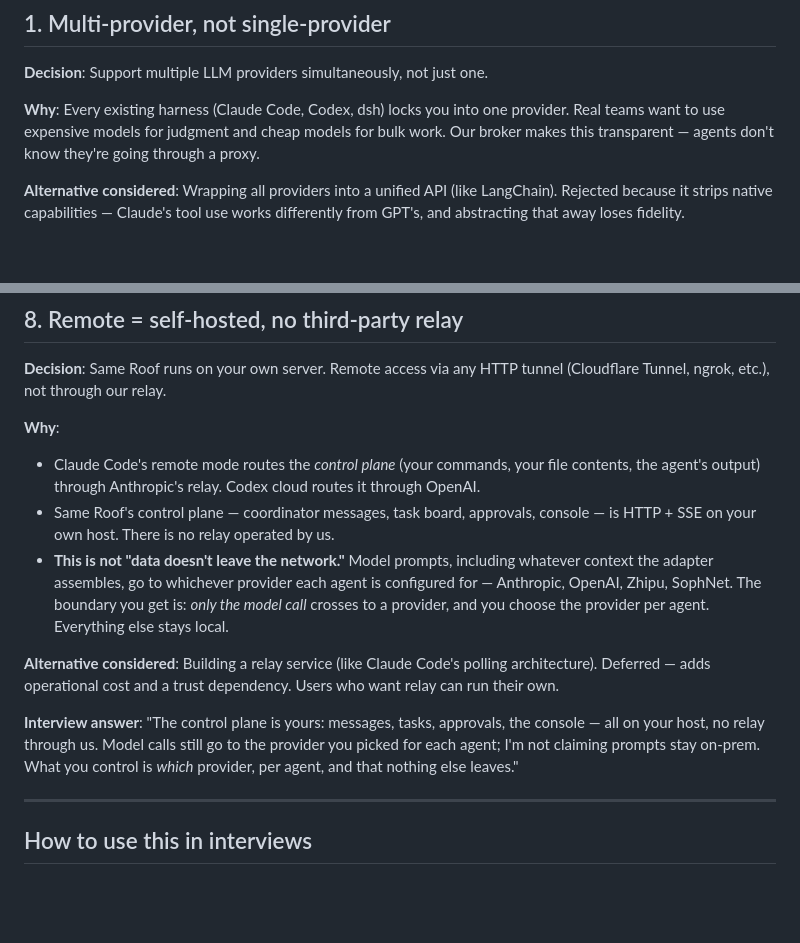
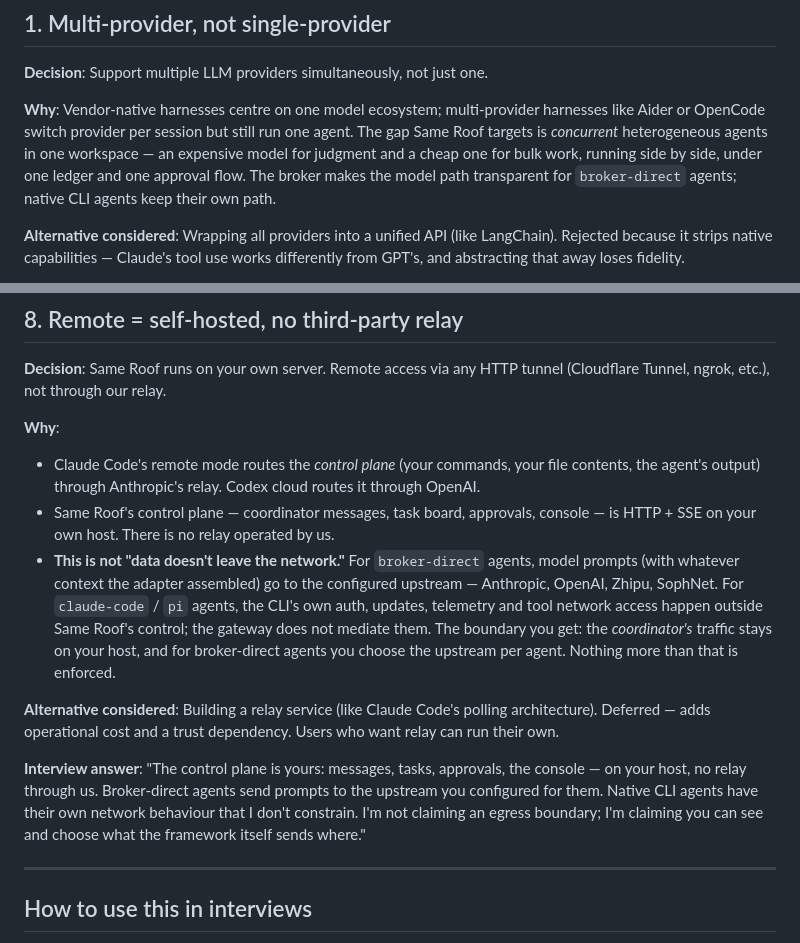
Before and after one commit to Myenna11/sameroof-portfolio, a Markdown page: docs/DESIGN_DECISIONS.md, 2 parts joined by grey strips. Drawn GitHub-style; blank space fills up the shorter version.

```diff
--- a/docs/DESIGN_DECISIONS.md
+++ b/docs/DESIGN_DECISIONS.md
@@ -8,7 +8,7 @@ Key decisions made in Same Roof, with rationale. Use this to prepare for intervi
 
 **Decision**: Support multiple LLM providers simultaneously, not just one.
 
-**Why**: Every existing harness (Claude Code, Codex, dsh) locks you into one provider. Real teams want to use expensive models for judgment and cheap models for bulk work. Our broker makes this transparent — agents don't know they're going through a proxy.
+**Why**: Vendor-native harnesses centre on one model ecosystem; multi-provider harnesses like Aider or OpenCode switch provider per session but still run one agent. The gap Same Roof targets is *concurrent* heterogeneous agents in one workspace — an expensive model for judgment and a cheap one for bulk work, running side by side, under one ledger and one approval flow. The broker makes the model path transparent for `broker-direct` agents; native CLI agents keep their own path.
 
 **Alternative considered**: Wrapping all providers into a unified API (like LangChain). Rejected because it strips native capabilities — Claude's tool use works differently from GPT's, and abstracting that away loses fidelity.
 
@@ -112,11 +112,11 @@ Key decisions made in Same Roof, with rationale. Use this to prepare for intervi
 **Why**:
 - Claude Code's remote mode routes the *control plane* (your commands, your file contents, the agent's output) through Anthropic's relay. Codex cloud routes it through OpenAI.
 - Same Roof's control plane — coordinator messages, task board, approvals, console — is HTTP + SSE on your own host. There is no relay operated by us.
-- **This is not "data doesn't leave the network."** Model prompts, including whatever context the adapter assembles, go to whichever provider each agent is configured for — Anthropic, OpenAI, Zhipu, SophNet. The boundary you get is: *only the model call* crosses to a provider, and you choose the provider per agent. Everything else stays local.
+- **This is not "data doesn't leave the network."** For `broker-direct` agents, model prompts (with whatever context the adapter assembled) go to the configured upstream — Anthropic, OpenAI, Zhipu, SophNet. For `claude-code` / `pi` agents, the CLI's own auth, updates, telemetry and tool network access happen outside Same Roof's control; the gateway does not mediate them. The boundary you get: the *coordinator's* traffic stays on your host, and for broker-direct agents you choose the upstream per agent. Nothing more than that is enforced.
 
 **Alternative considered**: Building a relay service (like Claude Code's polling architecture). Deferred — adds operational cost and a trust dependency. Users who want relay can run their own.
 
-**Interview answer**: "The control plane is yours: messages, tasks, approvals, the console — all on your host, no relay through us. Model calls still go to the provider you picked for each agent; I'm not claiming prompts stay on-prem. What you control is *which* provider, per agent, and that nothing else leaves."
+**Interview answer**: "The control plane is yours: messages, tasks, approvals, the console — on your host, no relay through us. Broker-direct agents send prompts to the upstream you configured for them. Native CLI agents have their own network behaviour that I don't constrain. I'm not claiming an egress boundary; I'm claiming you can see and choose what the framework itself sends where."
 
 ---
 
```
Also changed, not shown: README.md (+3 -3 lines), docs/ARCHITECTURE.md (+16 -12 lines).
